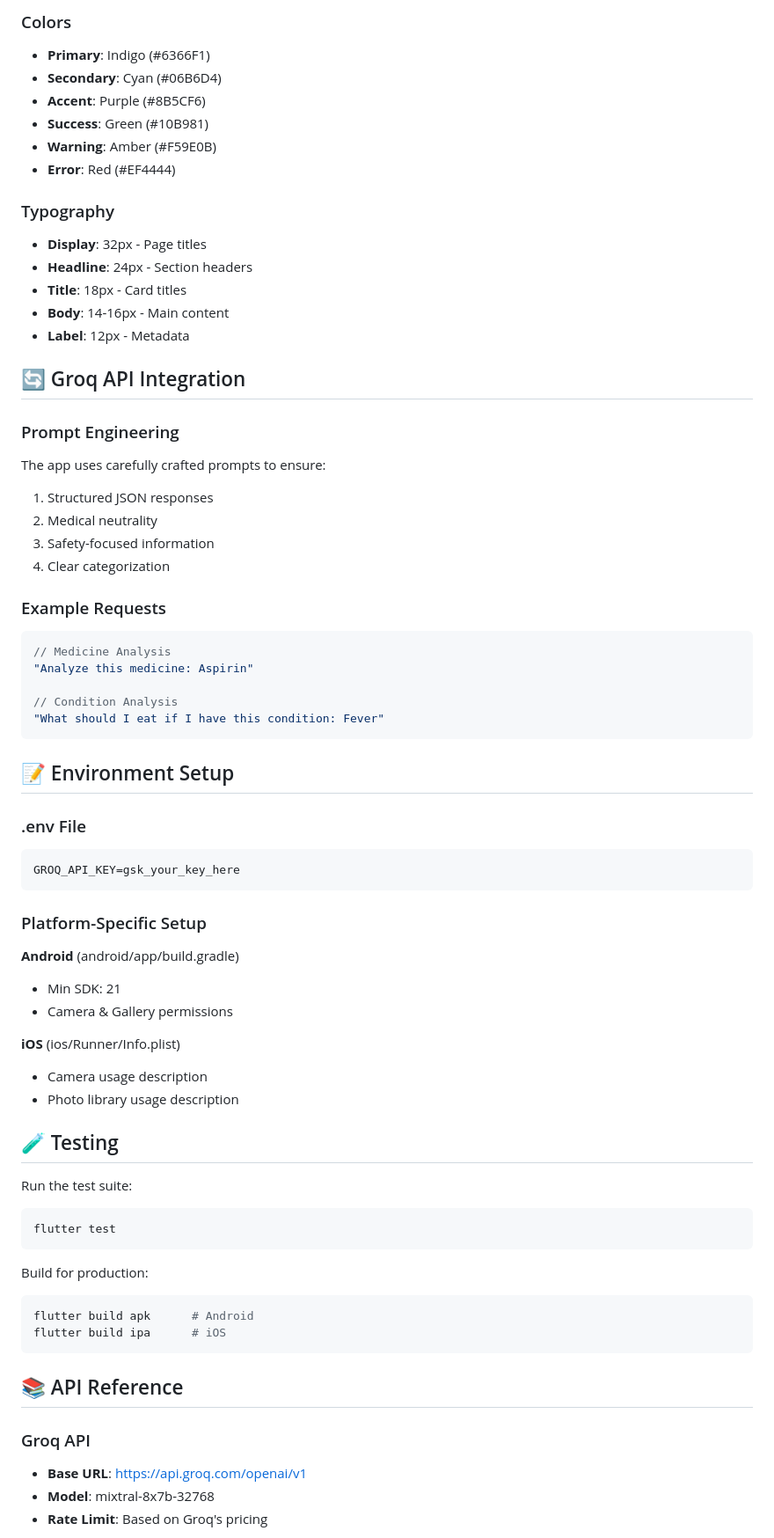
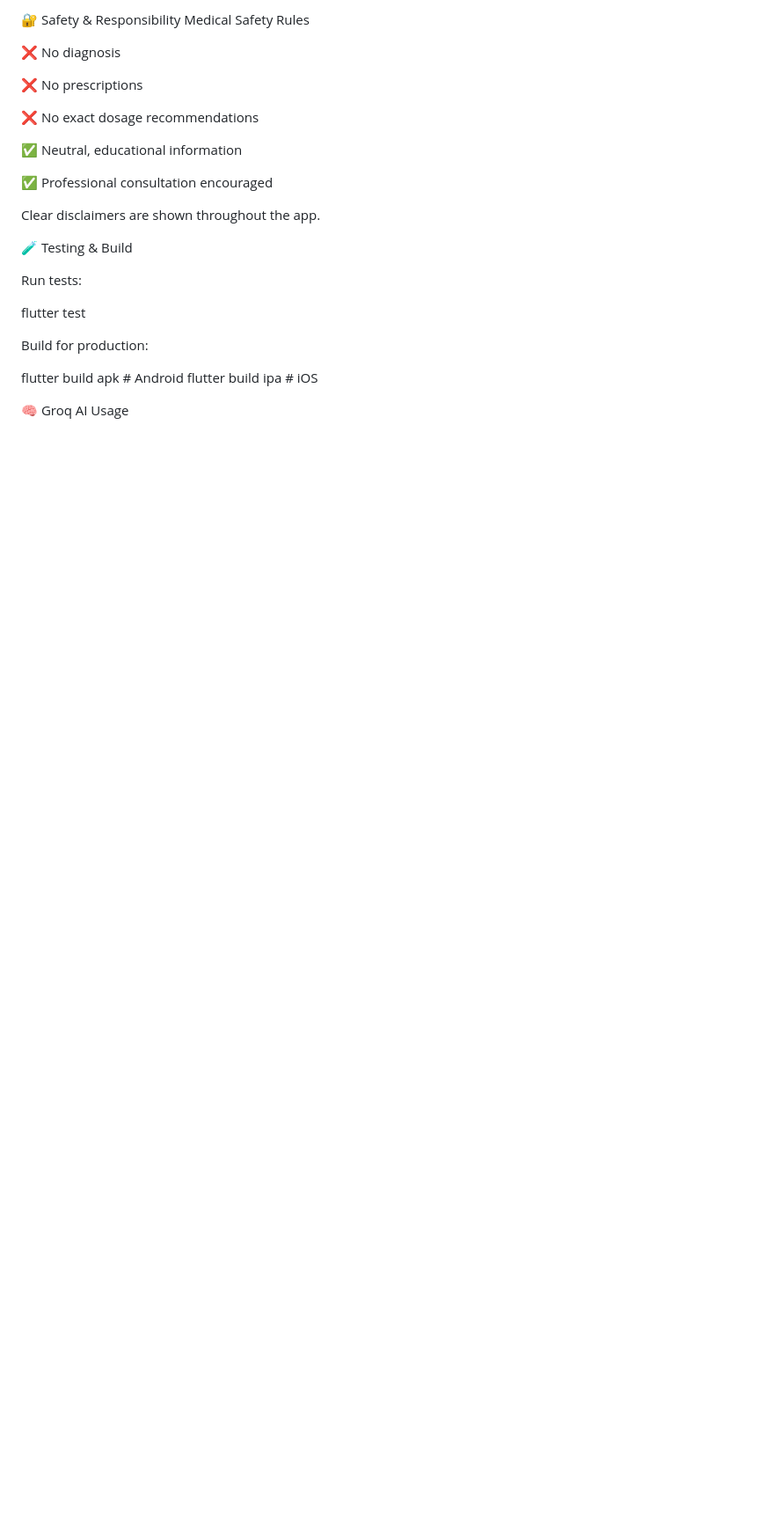
Before and after one commit to akshaypatra00/medicine-analyzer-flutter, a Markdown page: README.md, the part around one of its changes. Shown at 88% size. Drawn GitHub-style; blank space fills up the shorter version.

````diff
--- a/README.md
+++ b/README.md
@@ -156,71 +179,30 @@ The app includes mandatory disclaimers:
 
-### Colors
-- **Primary**: Indigo (#6366F1)
-- **Secondary**: Cyan (#06B6D4)
-- **Accent**: Purple (#8B5CF6)
-- **Success**: Green (#10B981)
-- **Warning**: Amber (#F59E0B)
-- **Error**: Red (#EF4444)
+🔐 Safety & Responsibility
+Medical Safety Rules
 
-### Typography
-- **Display**: 32px - Page titles
-- **Headline**: 24px - Section headers
-- **Title**: 18px - Card titles
-- **Body**: 14-16px - Main content
-- **Label**: 12px - Metadata
+❌ No diagnosis
 
-## 🔄 Groq API Integration
+❌ No prescriptions
 
-### Prompt Engineering
-The app uses carefully crafted prompts to ensure:
-1. Structured JSON responses
-2. Medical neutrality
-3. Safety-focused information
-4. Clear categorization
+❌ No exact dosage recommendations
 
-### Example Requests
-```dart
-// Medicine Analysis
-"Analyze this medicine: Aspirin"
+✅ Neutral, educational information
 
-// Condition Analysis
-"What should I eat if I have this condition: Fever"
-```
+✅ Professional consultation encouraged
 
-## 📝 Environment Setup
+Clear disclaimers are shown throughout the app.
 
-### .env File
-```
-GROQ_API_KEY=gsk_your_key_here
-```
+🧪 Testing & Build
 
-### Platform-Specific Setup
+Run tests:
 
-**Android** (android/app/build.gradle)
-- Min SDK: 21
-- Camera & Gallery permissions
+flutter test
 
-**iOS** (ios/Runner/Info.plist)
-- Camera usage description
-- Photo library usage description
-
-## 🧪 Testing
-
-Run the test suite:
-```bash
-flutter test
-```
 
 Build for production:
-```bash
-flutter build apk      # Android
-flutter build ipa      # iOS
-```
 
-## 📚 API Reference
+flutter build apk     # Android
+flutter build ipa     # iOS
 
-### Groq API
-- **Base URL**: https://api.groq.com/openai/v1
-- **Model**: mixtral-8x7b-32768
-- **Rate Limit**: Based on Groq's pricing
+🧠 Groq AI Usage
 
````
Also changed, not shown: other parts of README.md (+170 -168 lines).
